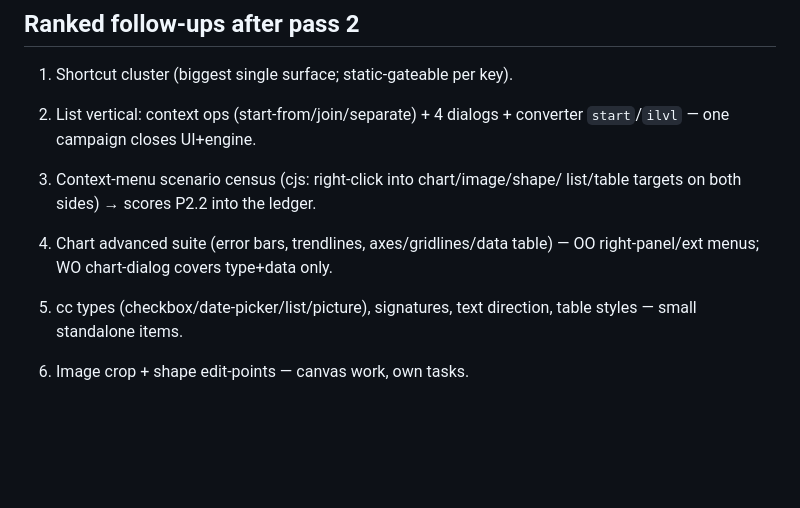
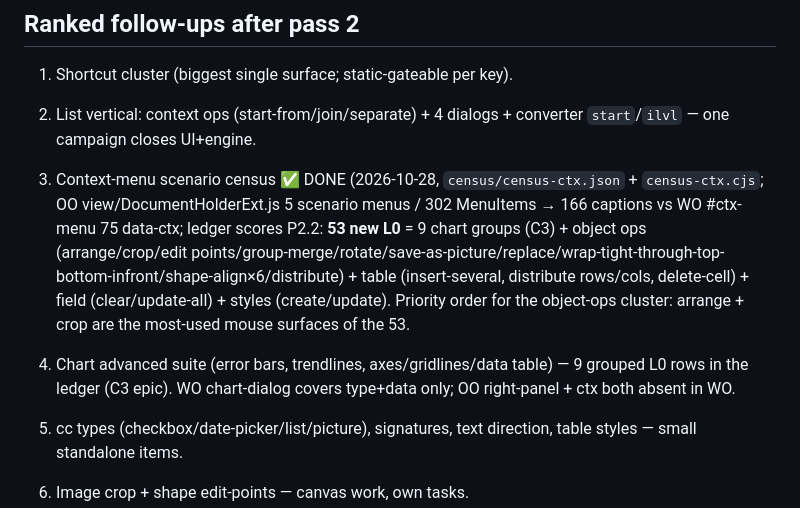
Before and after one commit to World-Office/wo-test-harness, a Markdown page: census/ledger/SOURCE-ANALYSIS.md, the part around the change. Rendered like a GitHub page; blank space fills up the shorter version.

Commit message:
T-002 doc: mark ctx-menu census done in SOURCE-ANALYSIS priorities

```diff
--- a/census/ledger/SOURCE-ANALYSIS.md
+++ b/census/ledger/SOURCE-ANALYSIS.md
@@ -161,11 +161,18 @@ version — do not chase them.
 1. Shortcut cluster (biggest single surface; static-gateable per key).
 2. List vertical: context ops (start-from/join/separate) + 4 dialogs +
    converter `start`/`ilvl` — one campaign closes UI+engine.
-3. Context-menu scenario census (cjs: right-click into chart/image/shape/
-   list/table targets on both sides) → scores P2.2 into the ledger.
+3. Context-menu scenario census ✅ DONE (2026-10-28, `census/census-ctx.json` +
+   `census-ctx.cjs`; OO view/DocumentHolderExt.js 5 scenario menus / 302
+   MenuItems → 166 captions vs WO #ctx-menu 75 data-ctx; ledger scores P2.2:
+   **53 new L0** = 9 chart groups (C3) + object ops (arrange/crop/edit
+   points/group-merge/rotate/save-as-picture/replace/wrap-tight-through-top-
+   bottom-infront/shape-align×6/distribute) + table (insert-several,
+   distribute rows/cols, delete-cell) + field (clear/update-all) + styles
+   (create/update). Priority order for the object-ops cluster:
+   arrange + crop are the most-used mouse surfaces of the 53.
 4. Chart advanced suite (error bars, trendlines, axes/gridlines/data
-   table) — OO right-panel/ext menus; WO chart-dialog covers type+data
-   only.
+   table) — 9 grouped L0 rows in the ledger (C3 epic). WO chart-dialog
+   covers type+data only; OO right-panel + ctx both absent in WO.
 5. cc types (checkbox/date-picker/list/picture), signatures, text
    direction, table styles — small standalone items.
 6. Image crop + shape edit-points — canvas work, own tasks.
```
